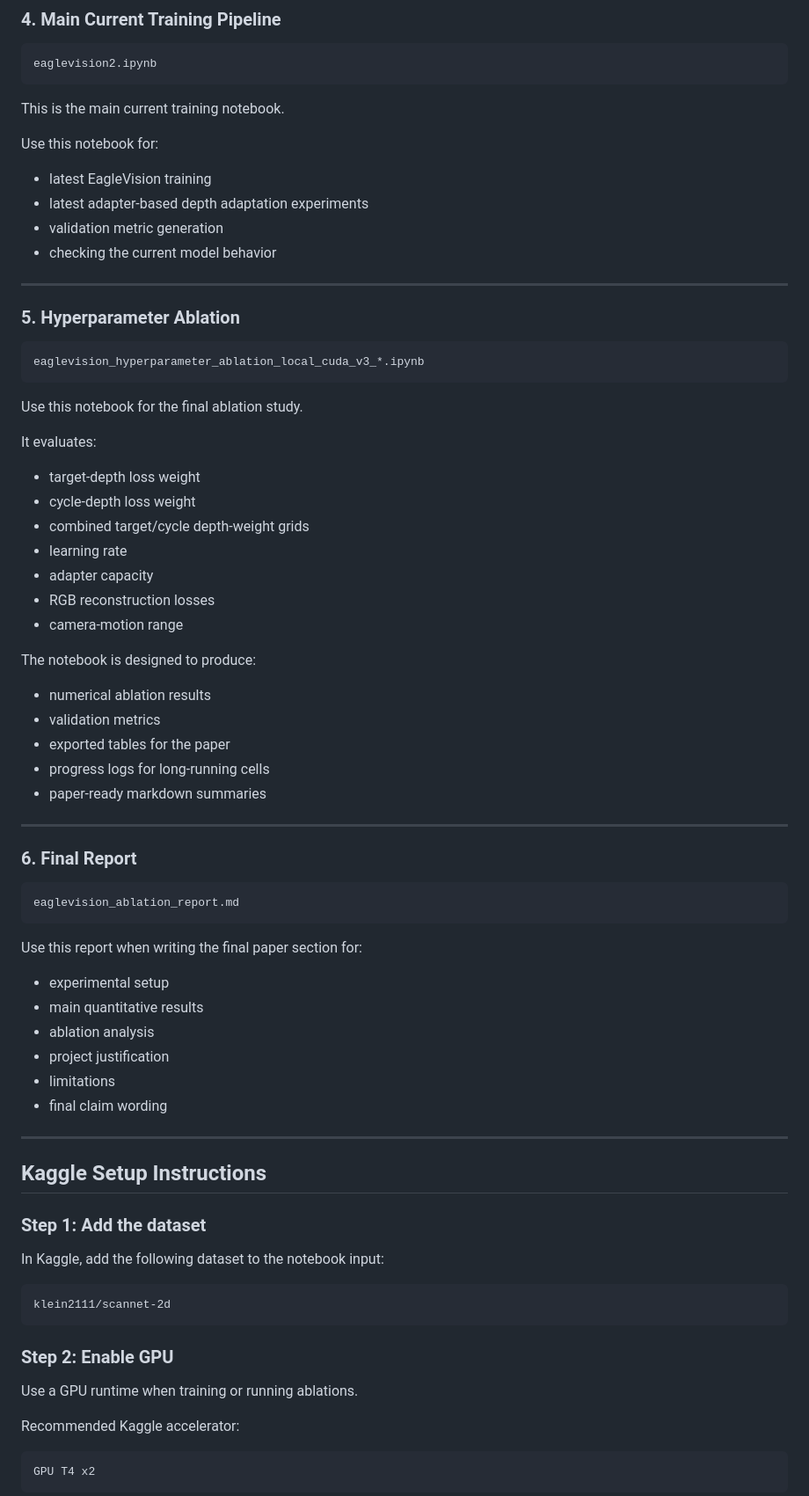
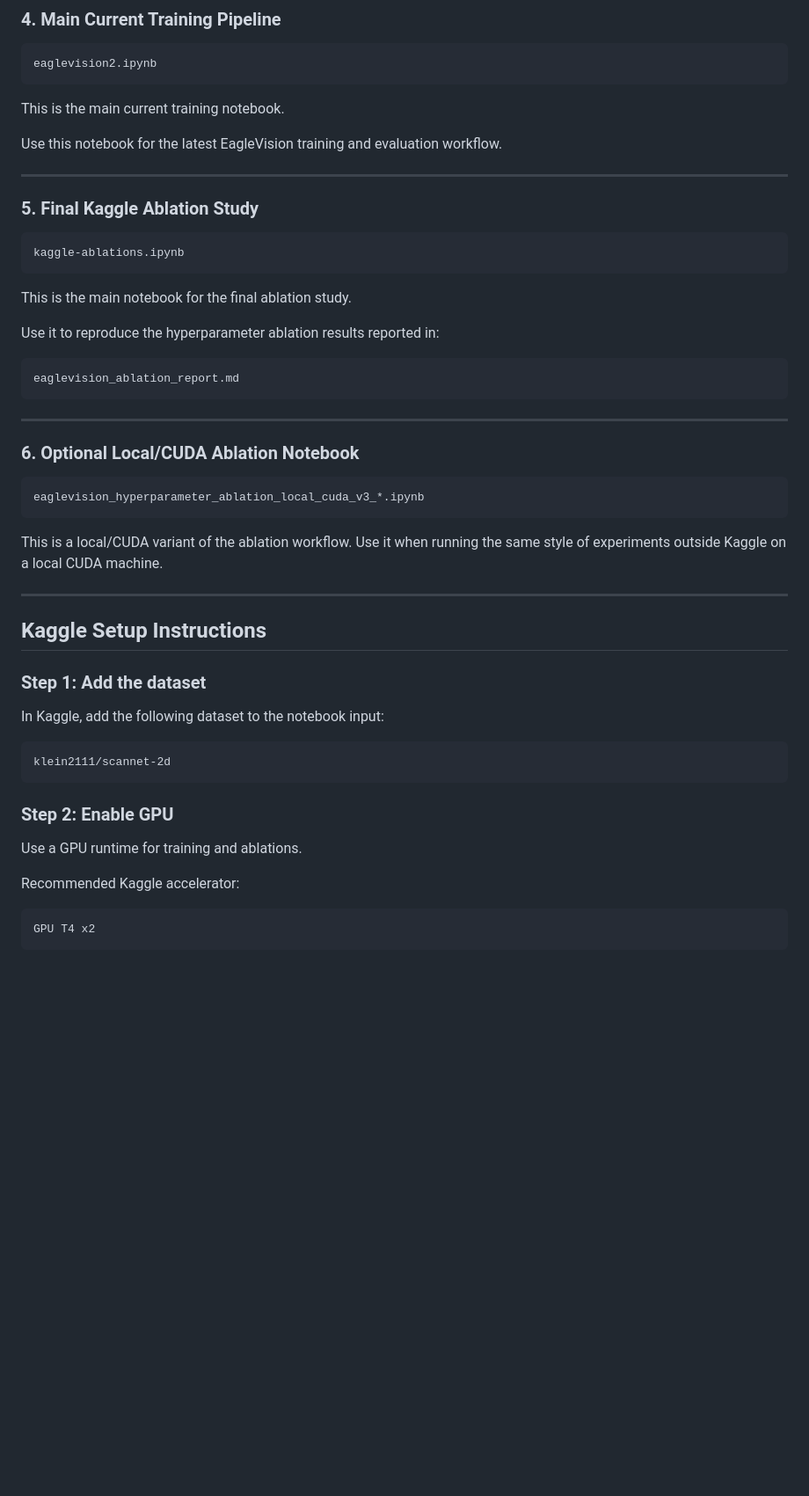
Before and after one commit to alooboii/EagleVision, a Markdown page: notebooks/README.md, the part around one of its changes. Shown at 88% size. Drawn GitHub-style; blank space fills up the shorter version.

````diff
--- a/notebooks/README.md
+++ b/notebooks/README.md
@@ -128,57 +187,33 @@ eaglevision2.ipynb
 
 This is the main current training notebook.
 
-Use this notebook for:
-
-- latest EagleVision training
-- latest adapter-based depth adaptation experiments
-- validation metric generation
-- checking the current model behavior
+Use this notebook for the latest EagleVision training and evaluation workflow.
 
 ---
 
-### 5. Hyperparameter Ablation
+### 5. Final Kaggle Ablation Study
+
+```text
+kaggle-ablations.ipynb
+```
+
+This is the main notebook for the final ablation study.
+
+Use it to reproduce the hyperparameter ablation results reported in:
+
+```text
+eaglevision_ablation_report.md
+```
+
+---
+
+### 6. Optional Local/CUDA Ablation Notebook
 
 ```text
 eaglevision_hyperparameter_ablation_local_cuda_v3_*.ipynb
 ```
 
-Use this notebook for the final ablation study.
-
-It evaluates:
-
-- target-depth loss weight
-- cycle-depth loss weight
-- combined target/cycle depth-weight grids
-- learning rate
-- adapter capacity
-- RGB reconstruction losses
-- camera-motion range
-
-The notebook is designed to produce:
-
-- numerical ablation results
-- validation metrics
-- exported tables for the paper
-- progress logs for long-running cells
-- paper-ready markdown summaries
-
----
-
-### 6. Final Report
-
-```text
-eaglevision_ablation_report.md
-```
-
-Use this report when writing the final paper section for:
-
-- experimental setup
-- main quantitative results
-- ablation analysis
-- project justification
-- limitations
-- final claim wording
+This is a local/CUDA variant of the ablation workflow. Use it when running the same style of experiments outside Kaggle on a local CUDA machine.
 
 ---
 
@@ -194,7 +229,7 @@ klein2111/scannet-2d
 
 ### Step 2: Enable GPU
 
-Use a GPU runtime when training or running ablations.
+Use a GPU runtime for training and ablations.
 
 Recommended Kaggle accelerator:
 
````
Also changed, not shown: other parts of notebooks/README.md (+87 -27 lines).
